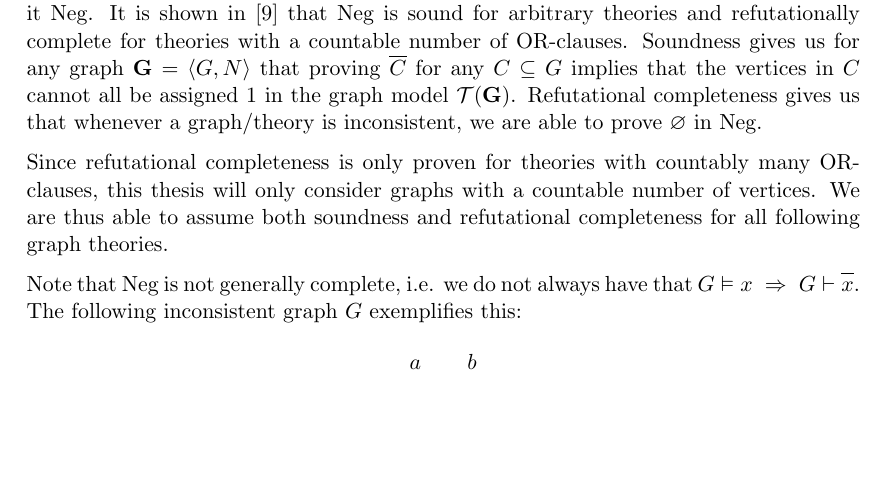
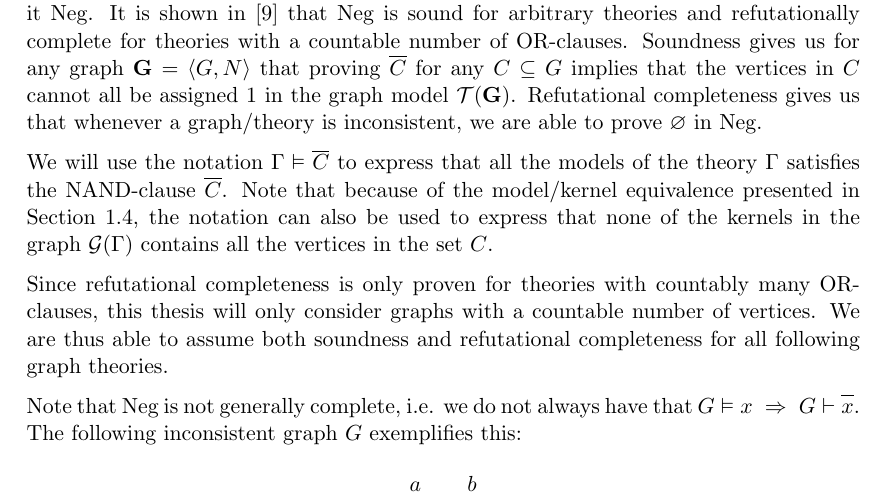
Before and after one commit to kgolid/Masteroppgave, a LaTeX thesis (main.tex, which reads intro/proofsystem.tex): part of page 14 of 60, cut so that both start at the same text, the shorter picture padded with empty space. Compiled offline with pdfLaTeX.

Commit message:
add paragraph introducing the models symbol

```diff
--- a/intro/proofsystem.tex
+++ b/intro/proofsystem.tex
@@ -87,6 +87,9 @@ It is shown in \cite{michal-completeness} that Neg is sound for arbitrary theori
 Soundness gives us for any graph $\mathbf{G} = \langle G,N \rangle$ that proving $\ol{C}$ for any $C \subseteq G$ implies that the vertices in $C$ cannot all be assigned 1 in the graph model $\mathcal{T}(\mathbf{G})$.
 Refutational completeness gives us that whenever a graph/theory is inconsistent, we are able to prove $\varnothing$ in Neg.
 
+We will use the notation $\Gamma \vDash \ol{C}$ to express that all the models of the theory $\Gamma$ satisfies the NAND-clause $\ol{C}$.
+Note that because of the model/kernel equivalence presented in Section~\ref{sec:Discourse Theories and Digraphs}, the notation can also be used to express that none of the kernels in the graph $\mathcal{G}(\Gamma)$ contains all the vertices in the set $C$.
+
 Since refutational completeness is only proven for theories with countably many OR-clauses, this thesis will only consider graphs with a countable number of vertices.
 We are thus able to assume both soundness and refutational completeness for all following graph theories.
 
```
